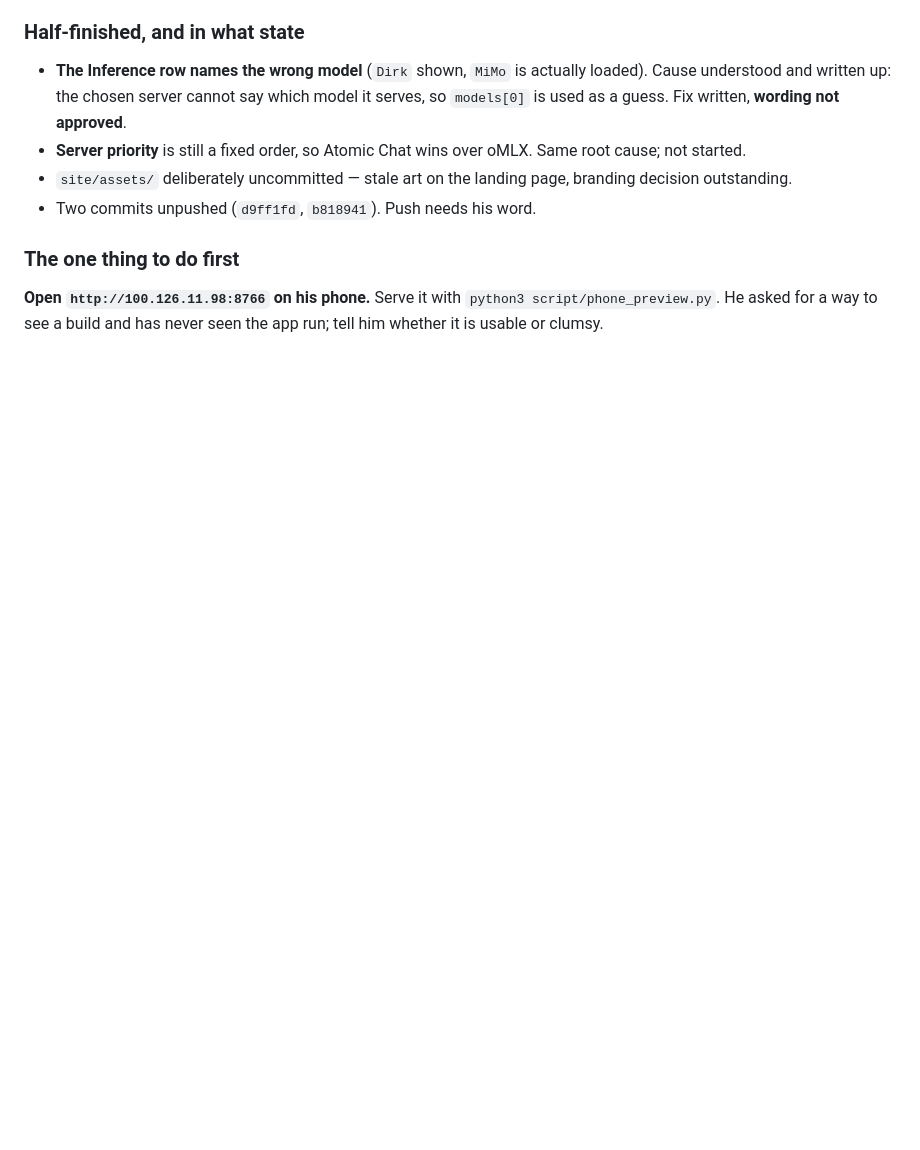
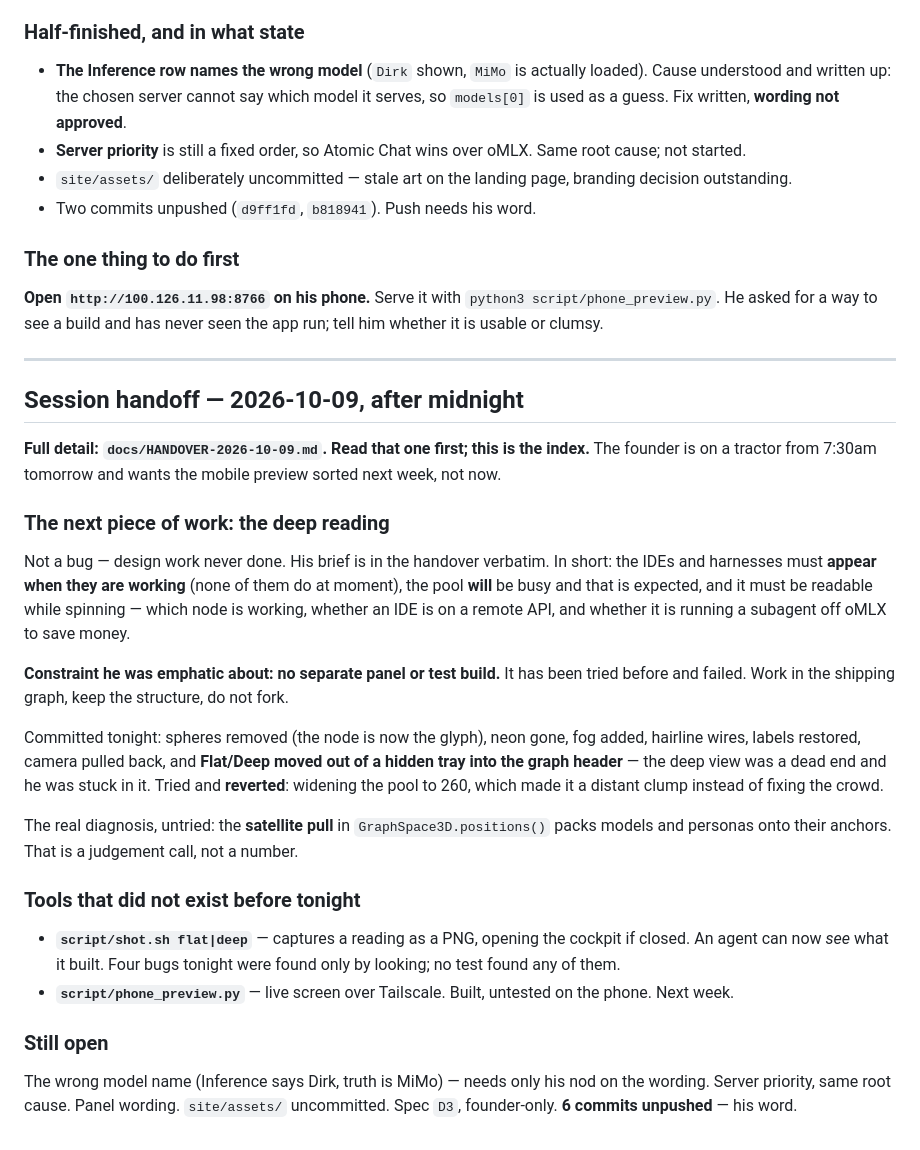
Before and after one commit to Roqett/Sea-Star, a Markdown page: docs/PROGRESS.md, the part around the change. Drawn GitHub-style; blank space fills up the shorter version.

```diff
--- a/docs/PROGRESS.md
+++ b/docs/PROGRESS.md
@@ -2556,3 +2556,45 @@ sensibly in the header.
 **Open `http://100.126.11.98:8766` on his phone.** Serve it with
 `python3 script/phone_preview.py`. He asked for a way to see a build and has never seen
 the app run; tell him whether it is usable or clumsy.
+
+---
+
+## Session handoff — 2026-10-09, after midnight
+
+**Full detail: `docs/HANDOVER-2026-10-09.md`. Read that one first; this is the index.**
+The founder is on a tractor from 7:30am tomorrow and wants the mobile preview sorted
+next week, not now.
+
+### The next piece of work: the deep reading
+
+Not a bug — design work never done. His brief is in the handover verbatim. In short:
+the IDEs and harnesses must **appear when they are working** (none of them do at
+moment), the pool **will** be busy and that is expected, and it must be readable while
+spinning — which node is working, whether an IDE is on a remote API, and whether it is
+running a subagent off oMLX to save money.
+
+**Constraint he was emphatic about: no separate panel or test build.** It has been
+tried before and failed. Work in the shipping graph, keep the structure, do not fork.
+
+Committed tonight: spheres removed (the node is now the glyph), neon gone, fog added,
+hairline wires, labels restored, camera pulled back, and **Flat/Deep moved out of a
+hidden tray into the graph header** — the deep view was a dead end and he was stuck in
+it. Tried and **reverted**: widening the pool to 260, which made it a distant clump
+instead of fixing the crowd.
+
+The real diagnosis, untried: the **satellite pull** in `GraphSpace3D.positions()`
+packs models and personas onto their anchors. That is a judgement call, not a number.
+
+### Tools that did not exist before tonight
+
+- **`script/shot.sh flat|deep`** — captures a reading as a PNG, opening the cockpit if
+  closed. An agent can now *see* what it built. Four bugs tonight were found only by
+  looking; no test found any of them.
+- **`script/phone_preview.py`** — live screen over Tailscale. Built, untested on the
+  phone. Next week.
+
+### Still open
+
+The wrong model name (Inference says Dirk, truth is MiMo) — needs only his nod on the
+wording. Server priority, same root cause. Panel wording. `site/assets/` uncommitted.
+Spec `D3`, founder-only. **6 commits unpushed** — his word.
```
Also changed, not shown: docs/HANDOVER-2026-10-09.md (added, +141 -0 lines).
